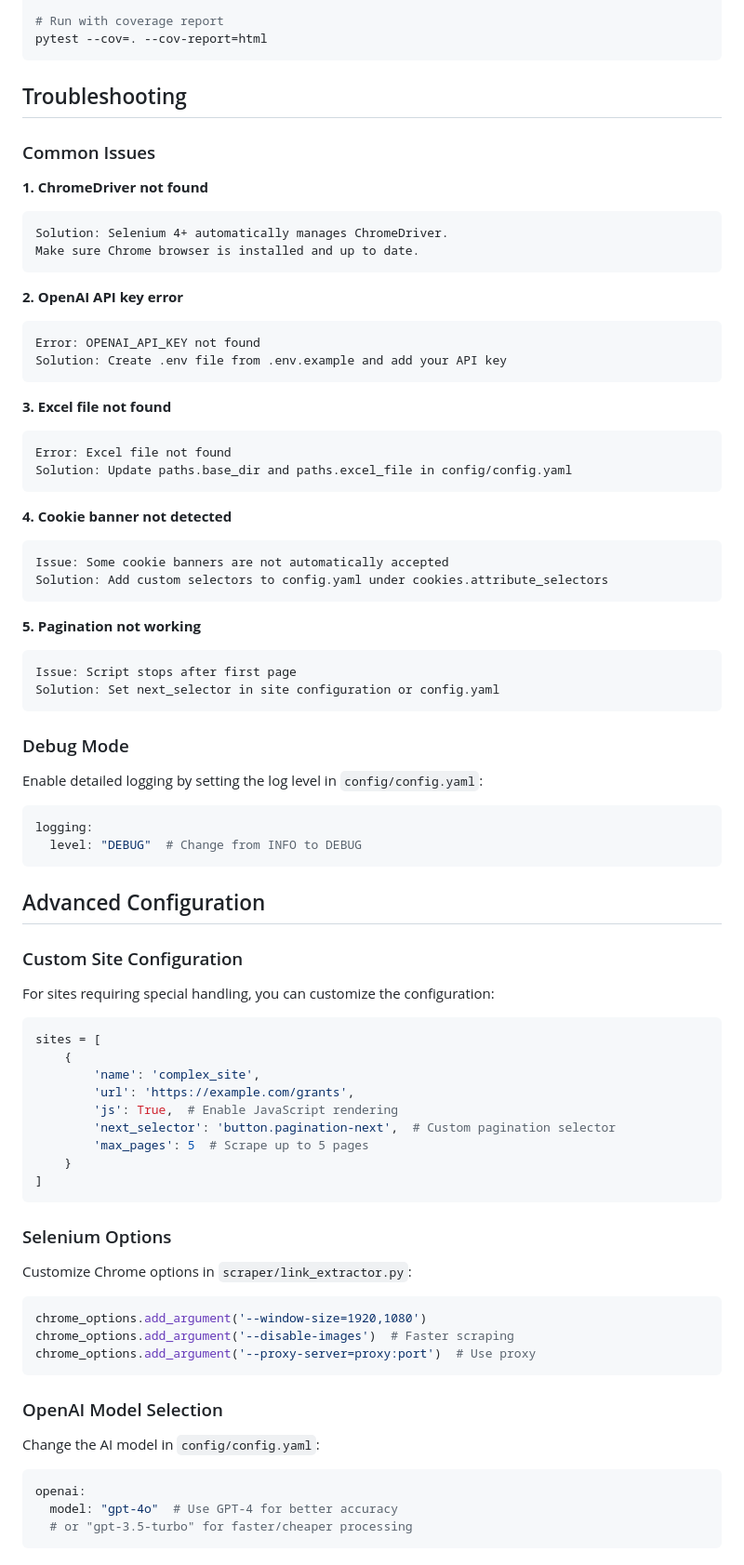
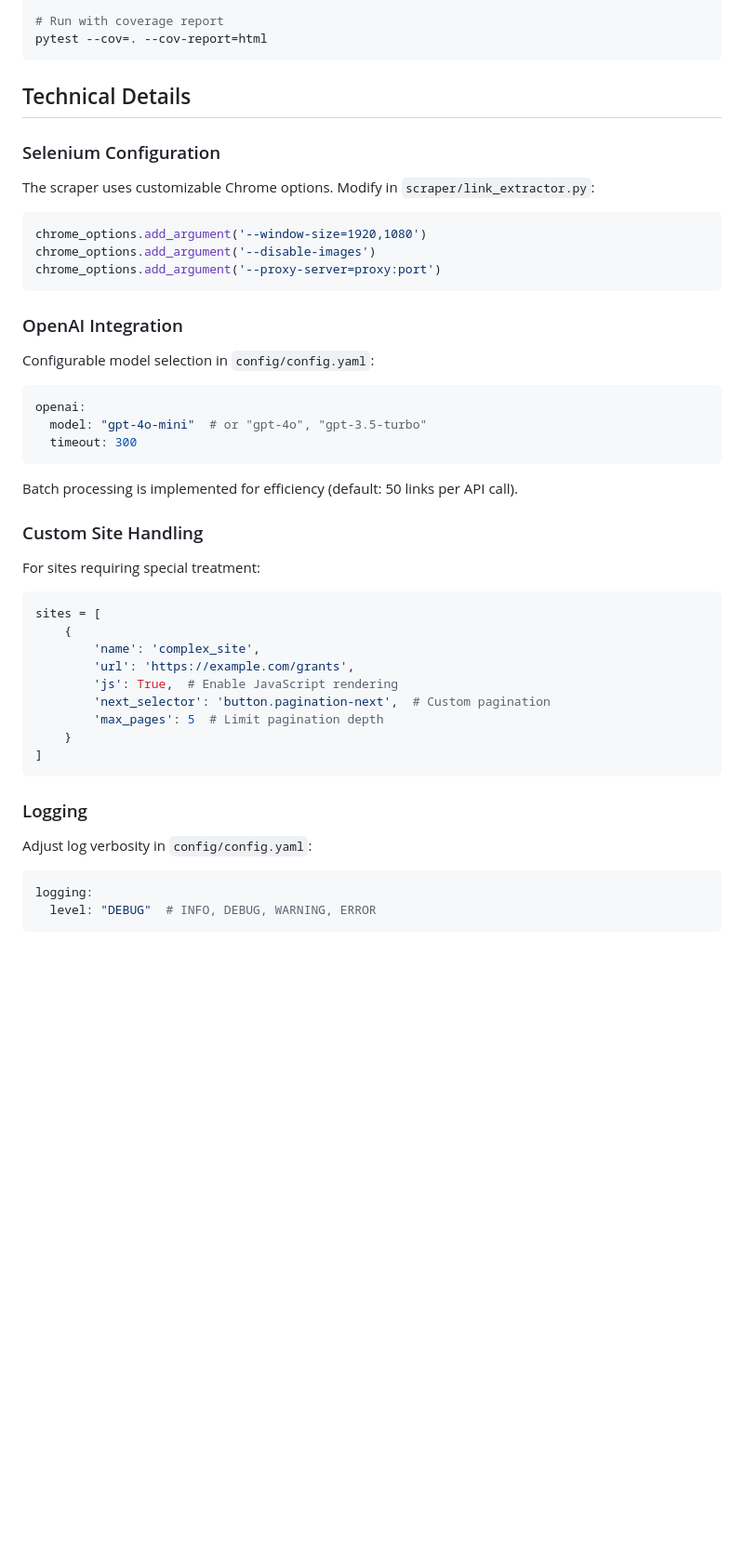
Before and after one commit to TBergh98/scrapiens, a Markdown page: README.md, the part around one of its changes. Shown at 93% size. Rendered like a GitHub page; blank space fills up the shorter version.

Commit message:
Refactor README for clarity and structure; update features and configuration details

````diff
--- a/README.md
+++ b/README.md
@@ -338,54 +327,33 @@ pytest tests/test_deduplicator.py
 pytest --cov=. --cov-report=html
 ```
 
-## Troubleshooting
+## Technical Details
 
-### Common Issues
+### Selenium Configuration
 
-**1. ChromeDriver not found**
-```
-Solution: Selenium 4+ automatically manages ChromeDriver.
-Make sure Chrome browser is installed and up to date.
+The scraper uses customizable Chrome options. Modify in `scraper/link_extractor.py`:
+
+```python
+chrome_options.add_argument('--window-size=1920,1080')
+chrome_options.add_argument('--disable-images')
+chrome_options.add_argument('--proxy-server=proxy:port')
 ```
 
-**2. OpenAI API key error**
-```
-Error: OPENAI_API_KEY not found
-Solution: Create .env file from .env.example and add your API key
+### OpenAI Integration
+
+Configurable model selection in `config/config.yaml`:
+
+```yaml
+openai:
+  model: "gpt-4o-mini"  # or "gpt-4o", "gpt-3.5-turbo"
+  timeout: 300
 ```
 
-**3. Excel file not found**
-```
-Error: Excel file not found
-Solution: Update paths.base_dir and paths.excel_file in config/config.yaml
-```
+Batch processing is implemented for efficiency (default: 50 links per API call).
 
-**4. Cookie banner not detected**
-```
-Issue: Some cookie banners are not automatically accepted
-Solution: Add custom selectors to config.yaml under cookies.attribute_selectors
-```
+### Custom Site Handling
 
-**5. Pagination not working**
-```
-Issue: Script stops after first page
-Solution: Set next_selector in site configuration or config.yaml
-```
-
-### Debug Mode
-
-Enable detailed logging by setting the log level in `config/config.yaml`:
-
-```yaml
-logging:
-  level: "DEBUG"  # Change from INFO to DEBUG
-```
-
-## Advanced Configuration
-
-### Custom Site Configuration
-
-For sites requiring special handling, you can customize the configuration:
+For sites requiring special treatment:
 
 ```python
 sites = [
@@ -393,28 +361,17 @@ sites = [
         'name': 'complex_site',
         'url': 'https://example.com/grants',
         'js': True,  # Enable JavaScript rendering
-        'next_selector': 'button.pagination-next',  # Custom pagination selector
-        'max_pages': 5  # Scrape up to 5 pages
+        'next_selector': 'button.pagination-next',  # Custom pagination
+        'max_pages': 5  # Limit pagination depth
     }
 ]
 ```
 
-### Selenium Options
+### Logging
 
-Customize Chrome options in `scraper/link_extractor.py`:
-
-```python
-chrome_options.add_argument('--window-size=1920,1080')
-chrome_options.add_argument('--disable-images')  # Faster scraping
-chrome_options.add_argument('--proxy-server=proxy:port')  # Use proxy
-```
-
-### OpenAI Model Selection
-
-Change the AI model in `config/config.yaml`:
+Adjust log verbosity in `config/config.yaml`:
 
 ```yaml
-openai:
-  model: "gpt-4o"  # Use GPT-4 for better accuracy
-  # or "gpt-3.5-turbo" for faster/cheaper processing
+logging:
+  level: "DEBUG"  # INFO, DEBUG, WARNING, ERROR
 ```
````
Also changed, not shown: other parts of README.md (+26 -71 lines).
